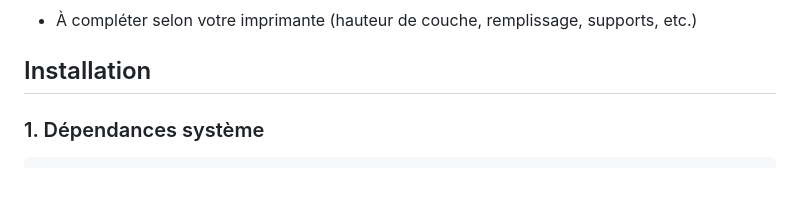
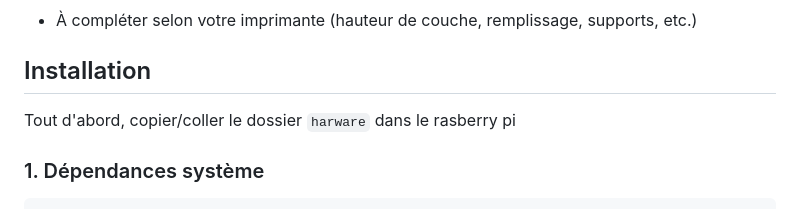
Before and after one commit to totol-41/Presence_Scanner_QRcode, a Markdown page: README.md, the part around the change. Drawn GitHub-style; blank space fills up the shorter version.

Commit message:
Ajout d'une instruction pour copier le dossier "harware" sur le Raspberry Pi dans la section Installation du README

````diff
--- a/README.md
+++ b/README.md
@@ -66,6 +66,8 @@ Le modèle 3D du boîtier est disponible dans le dossier `3D`.
 - À compléter selon votre imprimante (hauteur de couche, remplissage, supports, etc.)
 
 ## Installation
+
+Tout d'abord, copier/coller le dossier ```harware``` dans le rasberry pi
 
 ### 1. Dépendances système
 
````
